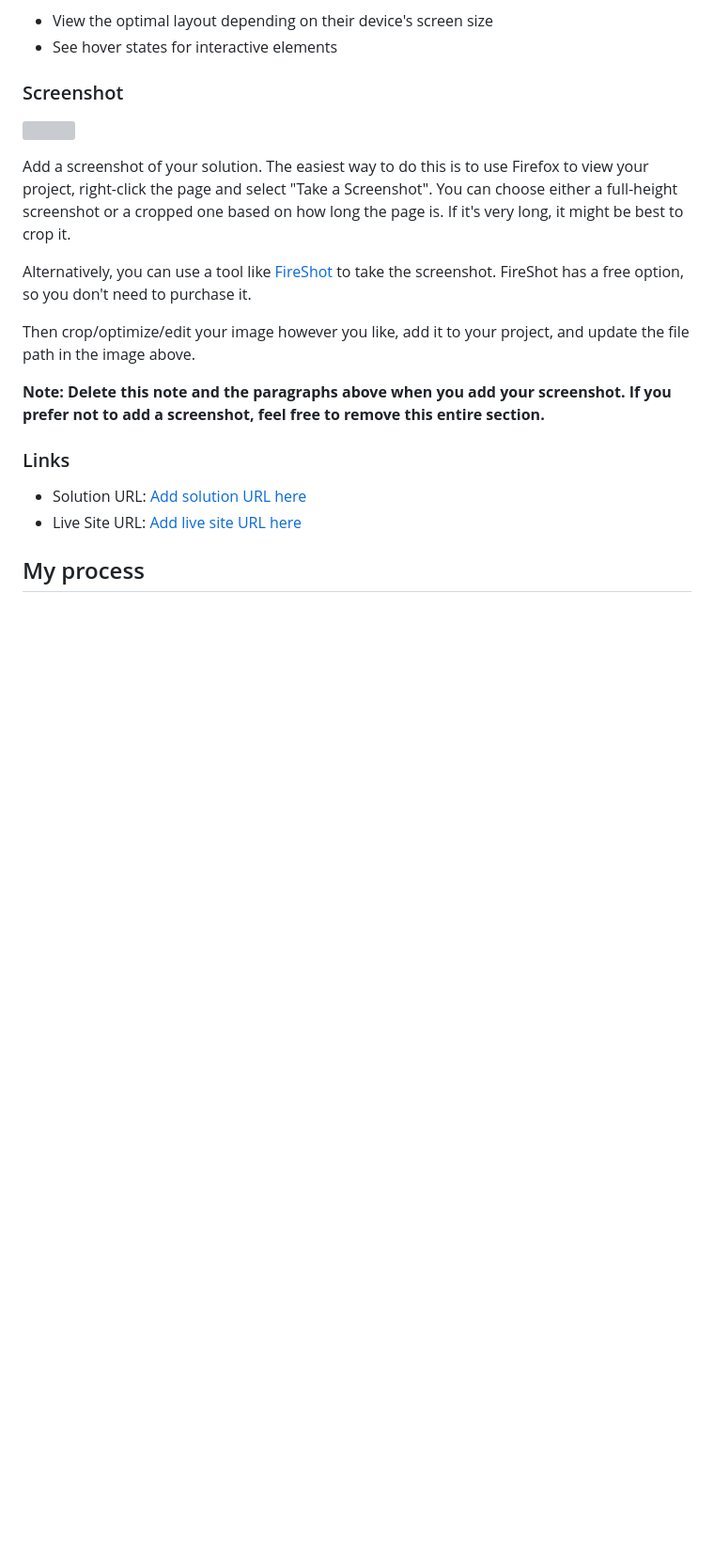
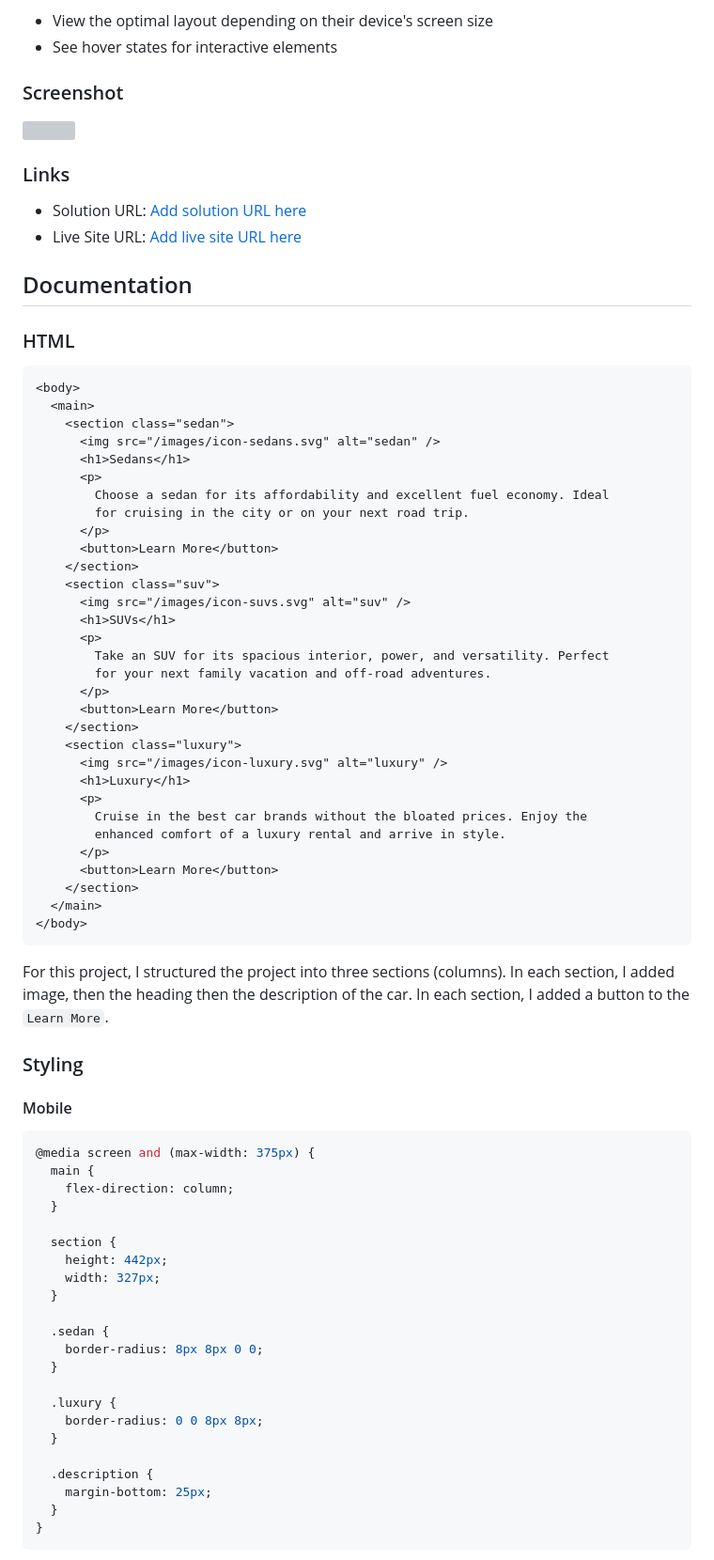
Before and after one commit to SLuo490/3-Column-Preview-Card-Component, a Markdown page: README-template.md, the part around one of its changes. Shown at 94% size. Drawn GitHub-style; blank space fills up the shorter version; grey boxes are pictures that could not be loaded.

````diff
--- a/README-template.md
+++ b/README-template.md
@@ -31,17 +35,77 @@ Users should be able to:
 
 ![](./screenshot.jpg)
 
-Add a screenshot of your solution. The easiest way to do this is to use Firefox to view your project, right-click the page and select "Take a Screenshot". You can choose either a full-height screenshot or a cropped one based on how long the page is. If it's very long, it might be best to crop it.
-
-Alternatively, you can use a tool like [FireShot](https://getfireshot.com/) to take the screenshot. FireShot has a free option, so you don't need to purchase it.
-
-Then crop/optimize/edit your image however you like, add it to your project, and update the file path in the image above.
-
-**Note: Delete this note and the paragraphs above when you add your screenshot. If you prefer not to add a screenshot, feel free to remove this entire section.**
-
 ### Links
 
 - Solution URL: [Add solution URL here](https://your-solution-url.com)
 - Live Site URL: [Add live site URL here](https://your-live-site-url.com)
 
-## My process
+## Documentation
+
+### HTML
+
+```html
+<body>
+  <main>
+    <section class="sedan">
+      <img src="/images/icon-sedans.svg" alt="sedan" />
+      <h1>Sedans</h1>
+      <p>
+        Choose a sedan for its affordability and excellent fuel economy. Ideal
+        for cruising in the city or on your next road trip.
+      </p>
+      <button>Learn More</button>
+    </section>
+    <section class="suv">
+      <img src="/images/icon-suvs.svg" alt="suv" />
+      <h1>SUVs</h1>
+      <p>
+        Take an SUV for its spacious interior, power, and versatility. Perfect
+        for your next family vacation and off-road adventures.
+      </p>
+      <button>Learn More</button>
+    </section>
+    <section class="luxury">
+      <img src="/images/icon-luxury.svg" alt="luxury" />
+      <h1>Luxury</h1>
+      <p>
+        Cruise in the best car brands without the bloated prices. Enjoy the
+        enhanced comfort of a luxury rental and arrive in style.
+      </p>
+      <button>Learn More</button>
+    </section>
+  </main>
+</body>
+```
+
+For this project, I structured the project into three sections (columns). In each section, I added image, then the heading then the description of the car. In each section, I added a button to the `Learn More`.
+
+### Styling
+
+#### Mobile
+
+```css
+@media screen and (max-width: 375px) {
+  main {
+    flex-direction: column;
+  }
+
+  section {
+    height: 442px;
+    width: 327px;
+  }
+
+  .sedan {
+    border-radius: 8px 8px 0 0;
+  }
+
+  .luxury {
+    border-radius: 0 0 8px 8px;
+  }
+
+  .description {
+    margin-bottom: 25px;
+  }
+}
+```
+
````
Also changed, not shown: other parts of README-template.md (+171 -65 lines), README.md (deleted, +0 -92 lines).
